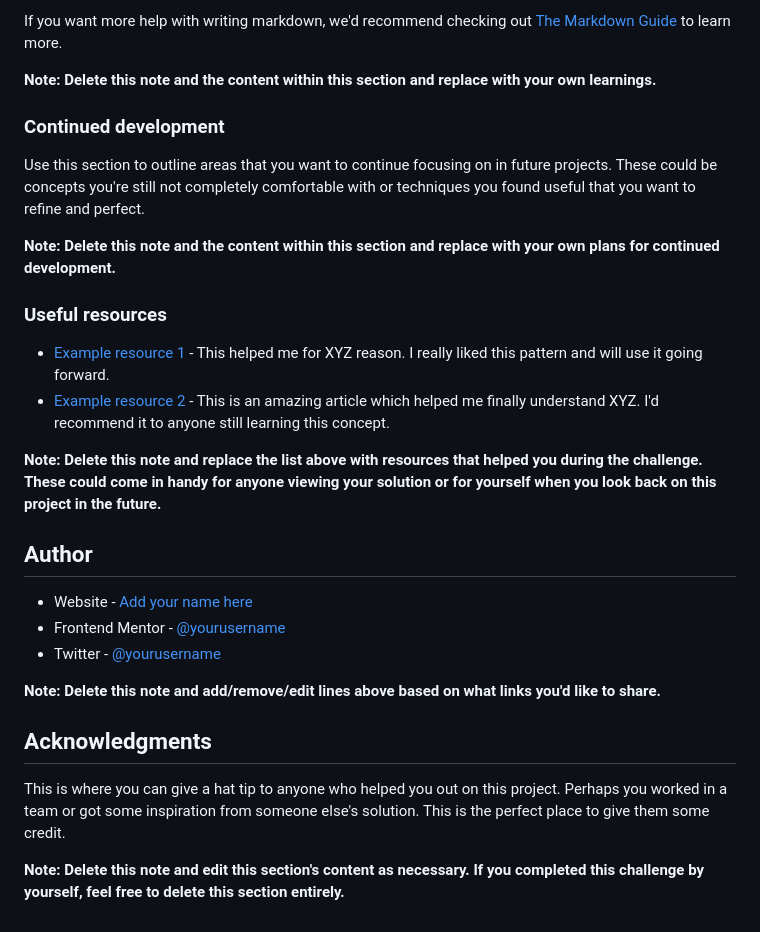
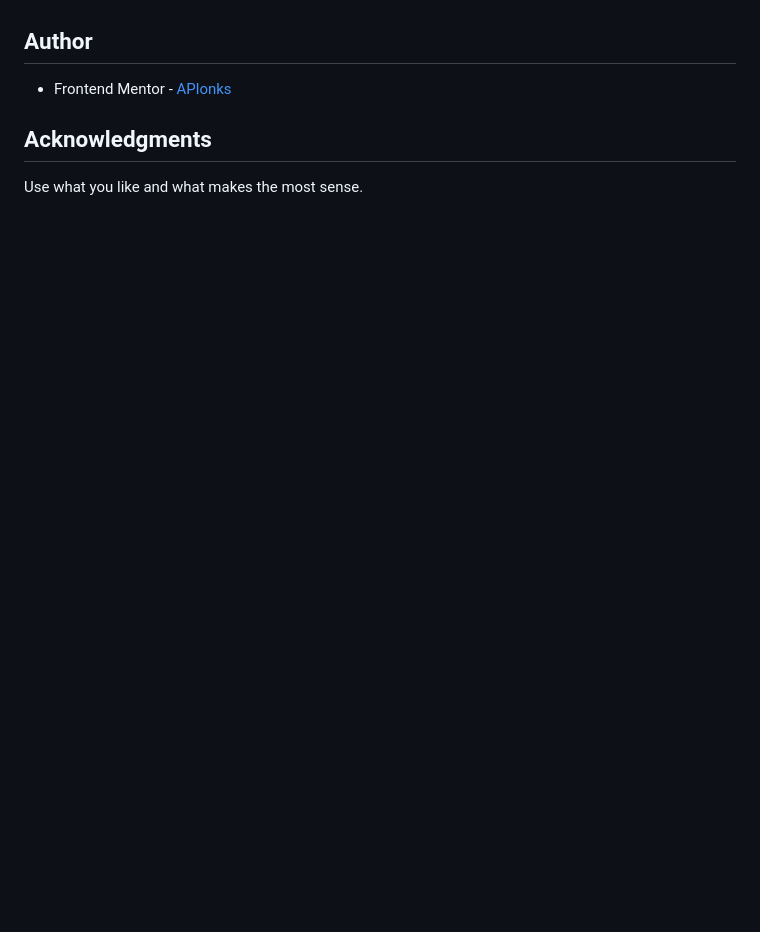
Before and after one commit to APlonks/FT-Mentor-Profile-card-component, a Markdown page: README-template.md, the part around the change printed below. GitHub-like rendering; blank space fills up the shorter version.

```diff
--- a/README-template.md
+++ b/README-template.md
@@ -79,30 +40,8 @@ const proudOfThisFunc = () => {
-If you want more help with writing markdown, we'd recommend checking out [The Markdown Guide](https://www.markdownguide.org/) to learn more.
-
-**Note: Delete this note and the content within this section and replace with your own learnings.**
-
-### Continued development
-
-Use this section to outline areas that you want to continue focusing on in future projects. These could be concepts you're still not completely comfortable with or techniques you found useful that you want to refine and perfect.
-
-**Note: Delete this note and the content within this section and replace with your own plans for continued development.**
-
-### Useful resources
-
-- [Example resource 1](https://www.example.com) - This helped me for XYZ reason. I really liked this pattern and will use it going forward.
-- [Example resource 2](https://www.example.com) - This is an amazing article which helped me finally understand XYZ. I'd recommend it to anyone still learning this concept.
-
-**Note: Delete this note and replace the list above with resources that helped you during the challenge. These could come in handy for anyone viewing your solution or for yourself when you look back on this project in the future.**
 
 ## Author
 
-- Website - [Add your name here](https://www.your-site.com)
-- Frontend Mentor - [@yourusername](https://www.frontendmentor.io/profile/yourusername)
-- Twitter - [@yourusername](https://www.twitter.com/yourusername)
-
-**Note: Delete this note and add/remove/edit lines above based on what links you'd like to share.**
+- Frontend Mentor - [APlonks](https://www.frontendmentor.io/profile/APlonks)
 
 ## Acknowledgments
 
-This is where you can give a hat tip to anyone who helped you out on this project. Perhaps you worked in a team or got some inspiration from someone else's solution. This is the perfect place to give them some credit.
-
-**Note: Delete this note and edit this section's content as necessary. If you completed this challenge by yourself, feel free to delete this section entirely.**
+Use what you like and what makes the most sense.
```
Also changed, not shown: other parts of README-template.md (+5 -44 lines), Screen/Desktop_screen.JPG (added), Screen/Mobile_screen.JPG (added), 13 other files.
